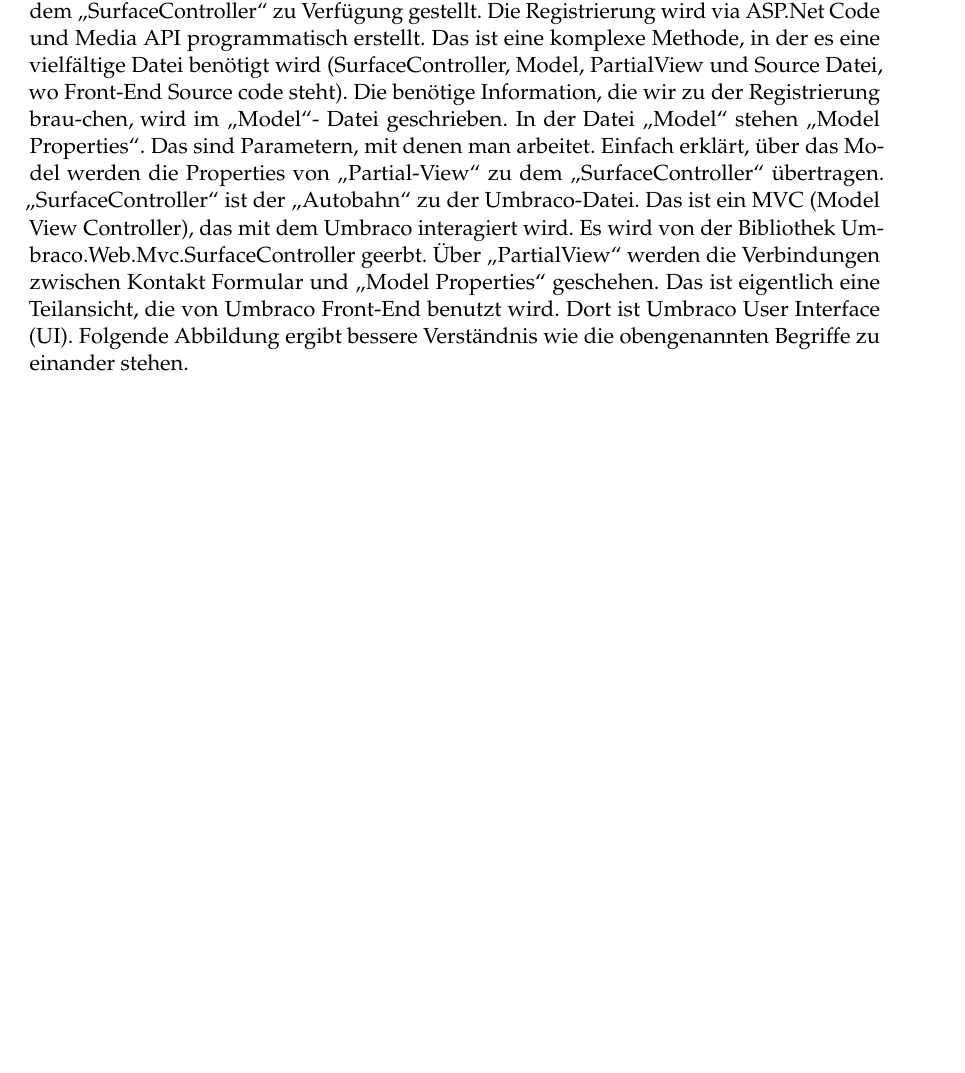
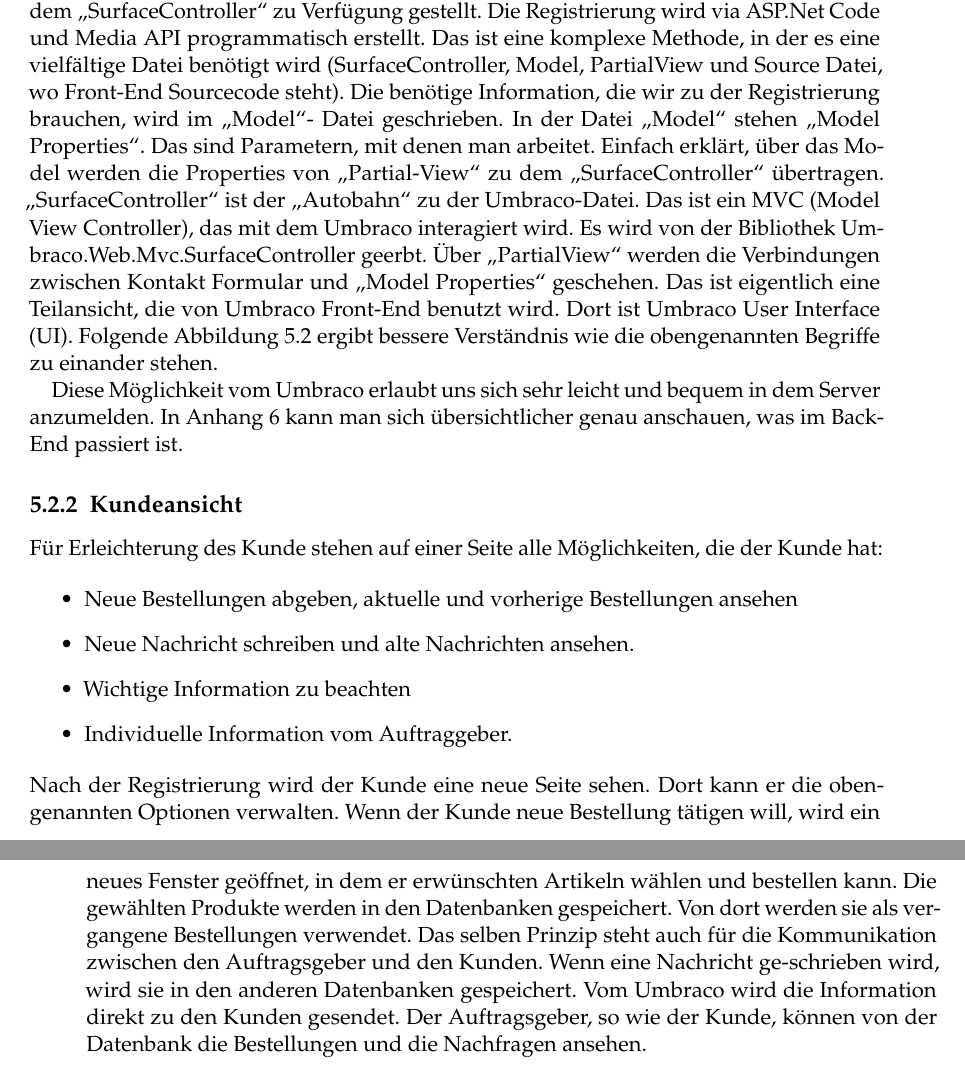
Before and after one commit to htwBachelor/thesis-aleksandrov, a LaTeX thesis (htwsaar-i-mst-vorlage.tex, which reads Chapters/Kapitel5.tex, htwsaar-i-mst-config.tex): part of page 35 of 47 before the commit and two parts of pages 35 and 36 of 49 after it, the two joined at a grey line, cut so that both start at the same text, the shorter picture padded with empty space. Compiled offline with pdfLaTeX.

Commit message:
Kleine Erwiterungen
Zussamenfassung, Dankesagung und Erweiterung von Kapitel 5

```diff
--- a/Chapters/Kapitel5.tex
+++ b/Chapters/Kapitel5.tex
@@ -58,8 +58,8 @@ Ein \ac{PIN} lässt sich in E-Mail des Kunde zusenden. So wird sichergestellt, d
 Der Auftragsgeber entscheidet, ob der sich registrierten Kunde bestellen darf    oder nicht. Danach kann der Benutzer sich mit dem PIN und die E-Mail anmelden.
 Die Kundenverfassung wird durch Member \ac{API} von Umbraco realisiert.
 Wie schon erläutert wurde, ist Umbraco auf ASP.NET basiert. Damit kann man vom CMS unterschiedliche „Services“ benutzen. Ein davon ist „MemberService“. Das ist direkte Kanal zu dem MemberAPI. Es ist in den „Services property“ von dem „SurfaceController“ zu Verfügung gestellt.
-Die Registrierung wird via ASP.Net Code und Media API programmatisch erstellt. Das ist eine komplexe Methode, in der es eine vielfältige Datei benötigt wird (SurfaceController, Model, PartialView und Source Datei, wo Front-End Source code steht). Die benötige Information, die wir zu der Registrierung brau-chen, wird im „Model“- Datei geschrieben.
+Die Registrierung wird via ASP.Net Code und Media API programmatisch erstellt. Das ist eine komplexe Methode, in der es eine vielfältige Datei benötigt wird (SurfaceController, Model, PartialView und Source Datei, wo Front-End Sourcecode steht). Die benötige Information, die wir zu der Registrierung brauchen, wird im „Model“- Datei geschrieben.
 In der Datei „Model“ stehen „Model Properties“. Das sind Parametern, mit denen man arbeitet. Einfach erklärt, über das Model werden die Properties von „Partial-View“ zu dem „SurfaceController“ übertragen.
 „SurfaceController“ ist der „Autobahn“ zu der Umbraco-Datei. Das ist ein MVC (Model View Controller), das mit dem Umbraco interagiert wird. Es wird von der Bibliothek Umbraco.Web.Mvc.SurfaceController geerbt.
 Über „PartialView“ werden die Verbindungen zwischen Kontakt Formular und „Model Properties“ geschehen. Das ist eigentlich eine Teilansicht, die von Umbraco Front-End benutzt wird. Dort ist Umbraco User Interface (UI).
-Folgende Abbildung ergibt bessere Verständnis wie die obengenannten Begriffe zu einander stehen.
+Folgende Abbildung \ref{fig: neues Konzept: Registrierung} ergibt bessere Verständnis wie die obengenannten Begriffe zu einander stehen.
@@ -65,0 +71,19 @@ Folgende Abbildung ergibt bessere Verständnis wie die obengenannten Begriffe zu
+	\label{fig: neues Konzept: Registrierung}
+\end{figure}
+
+Diese Möglichkeit vom Umbraco erlaubt uns sich sehr leicht und bequem in dem Server anzumelden.
+In Anhang 6 kann man sich übersichtlicher genau anschauen, was im Back-End passiert ist.
+
+\subsection{Kundeansicht}
+Für Erleichterung des Kunde stehen auf einer Seite alle Möglichkeiten, die der Kunde hat:
+
+\begin{itemize}
+	\item Neue Bestellungen abgeben, aktuelle und vorherige Bestellungen ansehen
+	\item Neue Nachricht schreiben und alte Nachrichten ansehen.
+	\item Wichtige Information zu beachten
+	\item Individuelle Information vom Auftraggeber.
+\end{itemize}
+Nach der Registrierung wird der Kunde eine neue Seite sehen. Dort kann er die obengenannten Optionen verwalten.
+Wenn der Kunde neue Bestellung tätigen will, wird ein neues Fenster geöffnet, in dem er erwünschten Artikeln wählen und bestellen kann. Die gewählten Produkte werden in den Datenbanken gespeichert. Von dort werden sie als vergangene Bestellungen verwendet. Das selben Prinzip steht auch für die Kommunikation zwischen den Auftragsgeber und den Kunden. Wenn eine Nachricht ge-schrieben wird, wird sie in den anderen Datenbanken gespeichert.
+Vom Umbraco wird die Information direkt zu den Kunden gesendet.
+Der Auftragsgeber, so wie der Kunde, können von der Datenbank die Bestellungen und die Nachfragen ansehen.
--- a/htwsaar-i-mst-config.tex
+++ b/htwsaar-i-mst-config.tex
@@ -8,7 +8,7 @@
 % ****************************************************************************************************
 % 1. Personal data and user ad-hoc commands
 % ****************************************************************************************************
-\newcommand{\myTitle}{Migration eines webbasierten Bestellungssystems in eine .Net-Umgebung mit Content-Management Funktionalität}
+\newcommand{\myTitle}{Migration eines webbasierten Bestellungssystems in eine .Net-Umgebung mit Umbraco Content-Management Funktionalität}
 \newcommand{\myDegree}{Bachelor of Science (B.\,Sc.)\xspace}
 %\newcommand{\myDegree}{Master of Science (M.\,Sc.)\xspace}
 \newcommand{\myDegreeType}{Bachelor\xspace}
```
Also changed, not shown: FrontBackmatter/Abstract.tex (+1 -3 lines), FrontBackmatter/Acknowledgments.tex (+7 -4 lines), htwsaar-i-mst-vorlage.pdf, Chapters/Kapitel5.tex (5 more changed lines), 1 other file.
